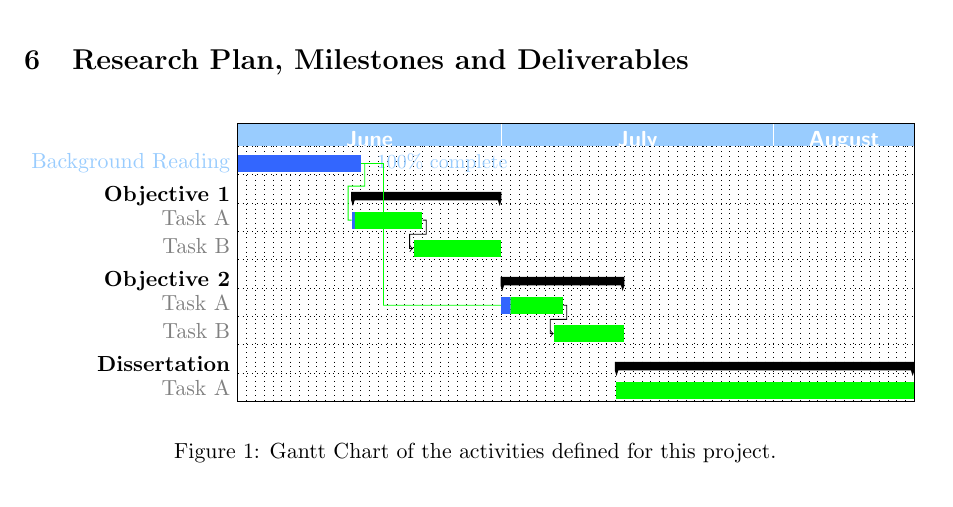
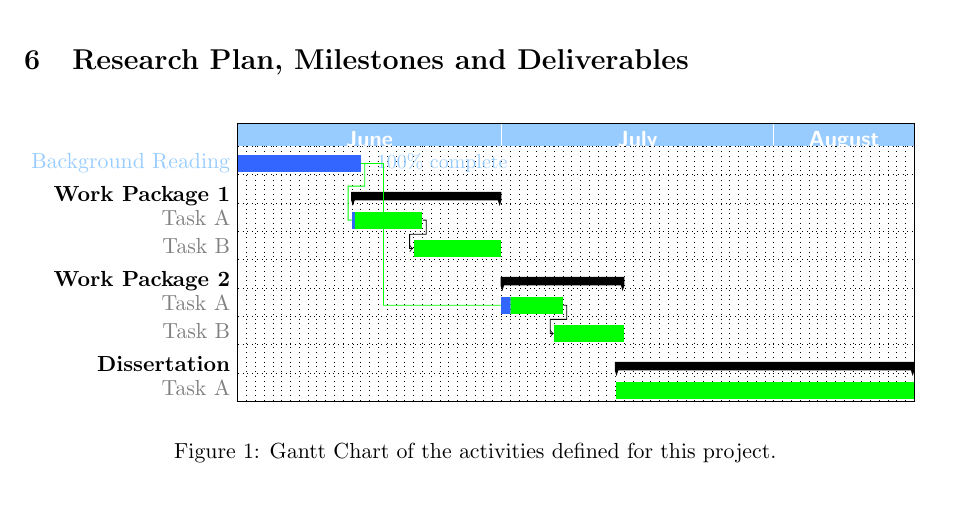
Before and after one commit to bfranke1973/IPP-Template, a LaTeX paper (main.tex): part of page 4 of 5, cut so that both start at the same text. Compiled offline with pdfLaTeX.

Commit message:
Renamed Objectives to Work Packages in Gantt Chart

```diff
--- a/main.tex
+++ b/main.tex
@@ -214,13 +215,13 @@ Conclude your research proposal by addressing your predicted outcomes. What are
     name=pp
    ]{Background Reading}{2018-06-01}{2018-06-14} \\
 \ganttset{progress label text={}, link/.style={black, -to}}
-\ganttgroup{Objective 1}{2018-06-14}{2018-06-30} \\
+\ganttgroup{Work Package 1}{2018-06-14}{2018-06-30} \\
 \ganttbar[progress=4, name=T1A]{Task A}{2018-06-14}{2018-06-21} \\
 \ganttlinkedbar[progress=0]{Task B}{2018-06-21}{2018-06-30} \\
-\ganttgroup{Objective 2}{2018-07-01}{2018-07-14} \\
+\ganttgroup{Work Package 2}{2018-07-01}{2018-07-14} \\
 \ganttbar[progress=15, name=T2A]{Task A}{2018-07-01}{2018-07-07} \\
 \ganttlinkedbar[progress=0]{Task B}{2018-07-07}{2018-07-14} \\
-\ganttgroup{Dissertation    }{2018-07-14}{2018-08-16} \\
+\ganttgroup{Dissertation}{2018-07-14}{2018-08-16} \\
   \ganttbar[progress=0]{Task A}{2018-07-14}{2018-08-16}
   \ganttset{link/.style={green}}
   \ganttlink[link mid=.4]{pp}{T1A}
```
Also changed, not shown: main.tex (1 more changed lines).
